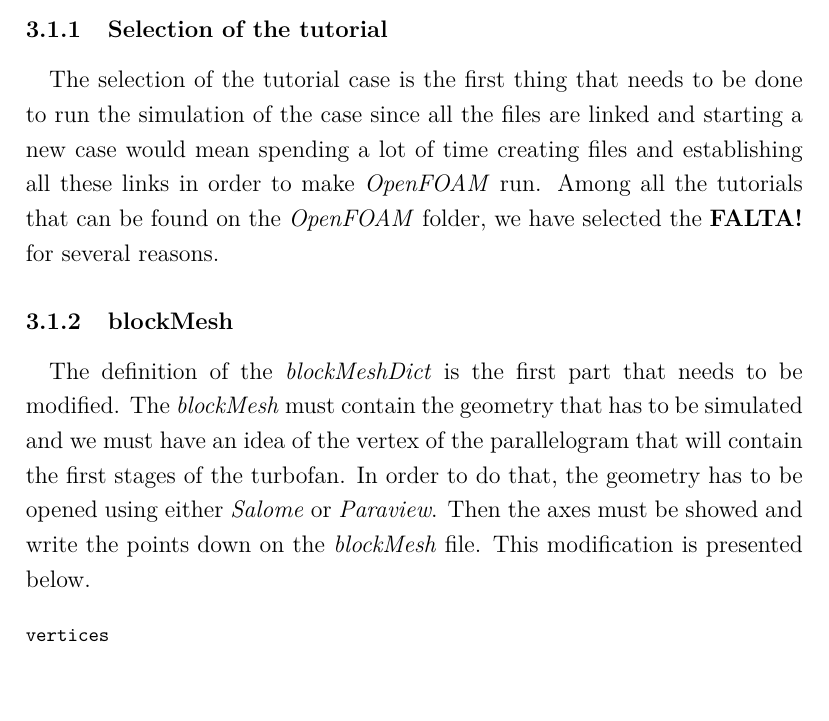
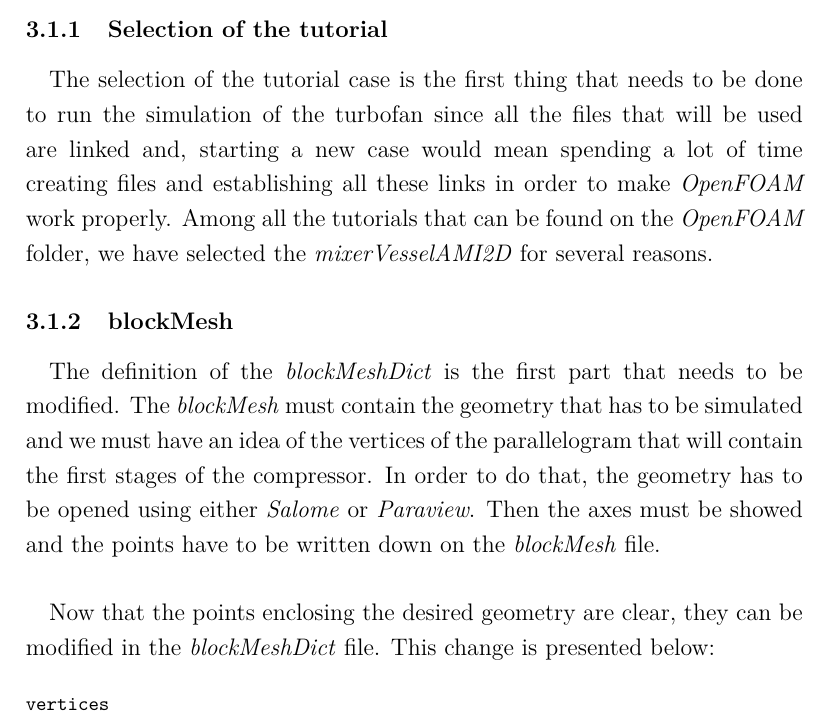
Before and after one commit to davidmorata33/elbicfdo, a LaTeX document (Report.tex, which reads sections/mesh.tex): part of page 7 of 42, cut so that both start at the same text, the shorter picture padded with empty space. The pictures show the PDF file Report.pdf that the author committed with the source.

Commit message:
mesh changes

```diff
--- a/sections/mesh.tex
+++ b/sections/mesh.tex
@@ -2,11 +2,20 @@
 
 \subsubsection{Selection of the tutorial}
 
-\paragraph{}The selection of the tutorial case is the first thing that needs to be done to run the simulation of the case since all the files are linked and starting a new case would mean spending a lot of time creating files and establishing all these links in order to make \textit{OpenFOAM} run. Among all the tutorials that can be found on the \textit{OpenFOAM} folder, we have selected the \textbf{FALTA!} for several reasons.
+\paragraph{}The selection of the tutorial case is the first thing that needs to be done to run the simulation of the turbofan since all the files that will be used are linked and, starting a new case would mean spending a lot of time creating files and establishing all these links in order to make \textit{OpenFOAM} work properly. Among all the tutorials that can be found on the \textit{OpenFOAM} folder, we have selected the \textit{mixerVesselAMI2D} for several reasons.
 
 \subsubsection{blockMesh}
 
-\paragraph{}The definition of the \textit{blockMeshDict} is the first part that needs to be modified. The \textit{blockMesh} must contain the geometry that has to be simulated and we must have an idea of the vertex of the parallelogram that will contain the first stages of the turbofan. In order to do that, the geometry has to be opened using either \textit{Salome} or \textit{Paraview}. Then the axes must be showed and write the points down on the \textit{blockMesh} file. This modification is presented below.
+\paragraph{}The definition of the \textit{blockMeshDict} is the first part that needs to be modified. The \textit{blockMesh} must contain the geometry that has to be simulated and we must have an idea of the vertices of the parallelogram that will contain the first stages of the compressor. In order to do that, the geometry has to be opened using either \textit{Salome} or \textit{Paraview}. Then the axes must be showed and the points have to be written down on the \textit{blockMesh} file.
+
+\begin{figure}
+\includegraphics[scale=0.26]{./mesh/screenshots/blockmesh}
+\centering
+\caption{blockMeshcaption}
+\label{axisparaview}
+\end{figure}
+
+\paragraph{}Now that the points enclosing the desired geometry are clear, they can be modified in the \textit{blockMeshDict} file. This change is presented below:
 
 \begin{footnotesize}
 \begin{verbatim}
```
Also changed, not shown: Report.pdf, 5 other files.
